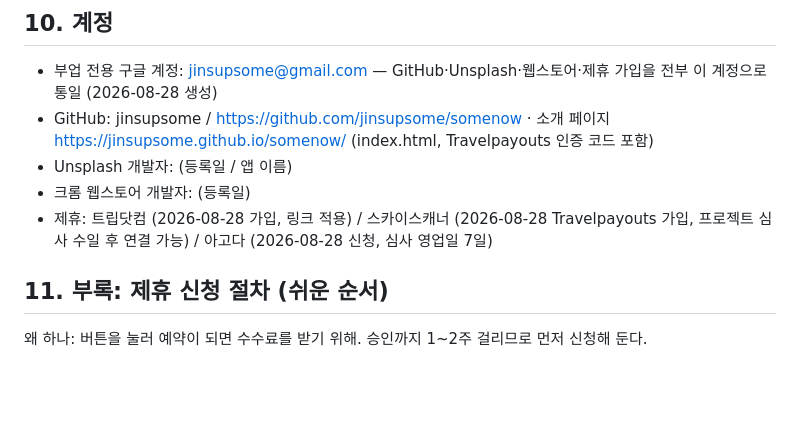
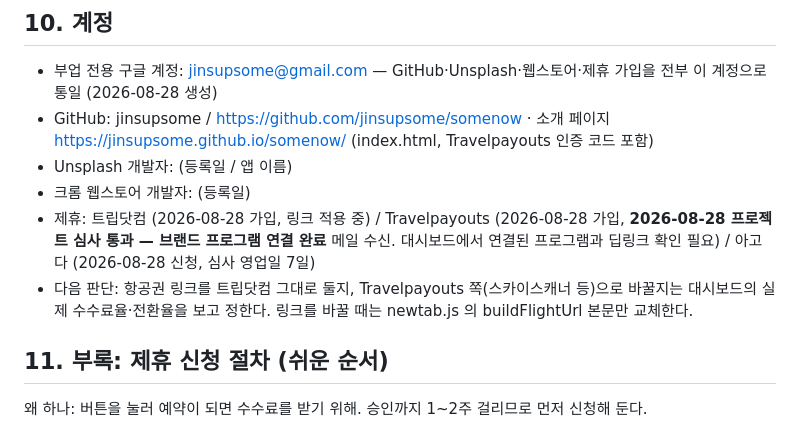
Before and after one commit to jinsupsome/somenow, a Markdown page: README.md, the part around the change. Rendered like a GitHub page; blank space fills up the shorter version.

Commit message:
docs: Travelpayouts project approved, programs connected (2026-08-28)

```diff
--- a/README.md
+++ b/README.md
@@ -105,7 +105,8 @@
 - GitHub: jinsupsome / https://github.com/jinsupsome/somenow · 소개 페이지 https://jinsupsome.github.io/somenow/ (index.html, Travelpayouts 인증 코드 포함)
 - Unsplash 개발자: (등록일 / 앱 이름)
 - 크롬 웹스토어 개발자: (등록일)
-- 제휴: 트립닷컴 (2026-08-28 가입, 링크 적용) / 스카이스캐너 (2026-08-28 Travelpayouts 가입, 프로젝트 심사 수일 후 연결 가능) / 아고다 (2026-08-28 신청, 심사 영업일 7일)
+- 제휴: 트립닷컴 (2026-08-28 가입, 링크 적용 중) / Travelpayouts (2026-08-28 가입, **2026-08-28 프로젝트 심사 통과 — 브랜드 프로그램 연결 완료** 메일 수신. 대시보드에서 연결된 프로그램과 딥링크 확인 필요) / 아고다 (2026-08-28 신청, 심사 영업일 7일)
+- 다음 판단: 항공권 링크를 트립닷컴 그대로 둘지, Travelpayouts 쪽(스카이스캐너 등)으로 바꿀지는 대시보드의 실제 수수료율·전환율을 보고 정한다. 링크를 바꿀 때는 newtab.js 의 buildFlightUrl 본문만 교체한다.
 
 ## 11. 부록: 제휴 신청 절차 (쉬운 순서)
 왜 하나: 버튼을 눌러 예약이 되면 수수료를 받기 위해. 승인까지 1~2주 걸리므로 먼저 신청해 둔다.
```
